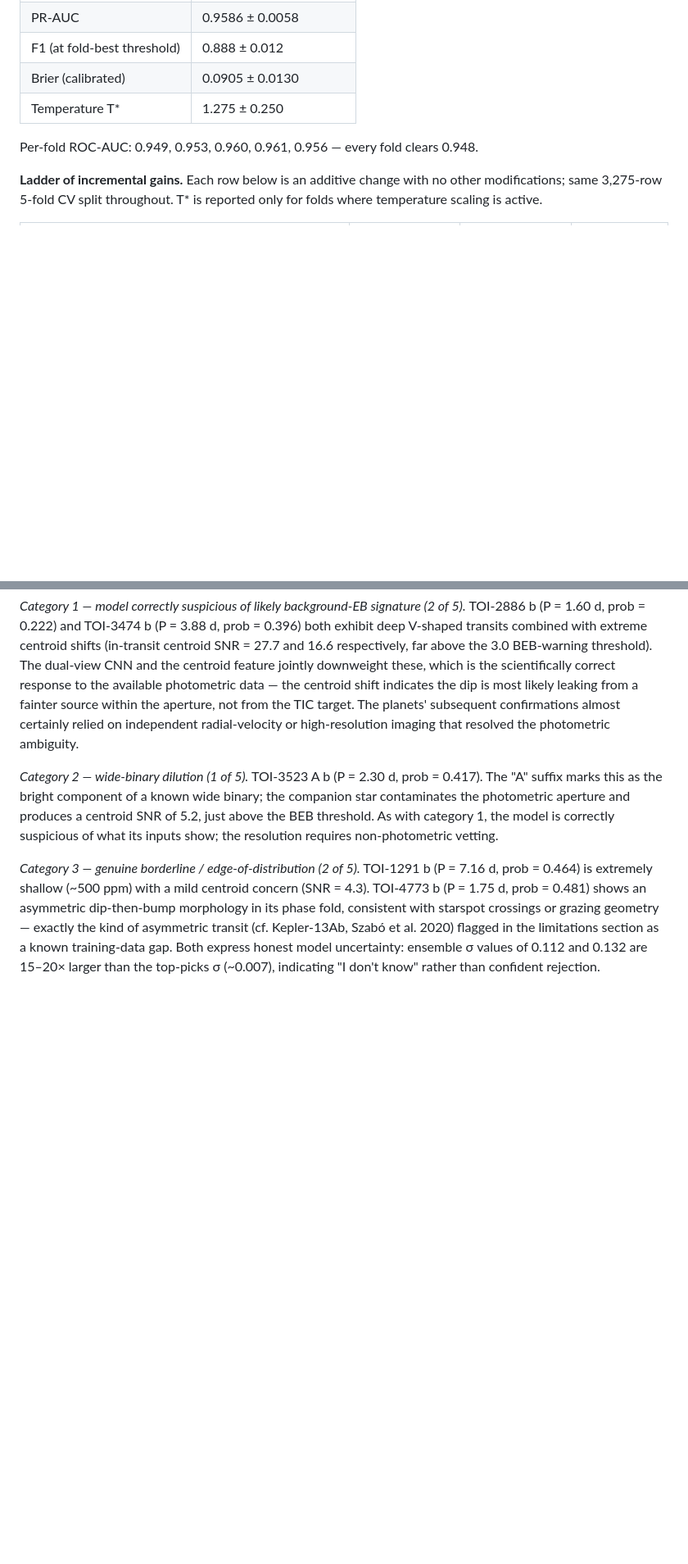
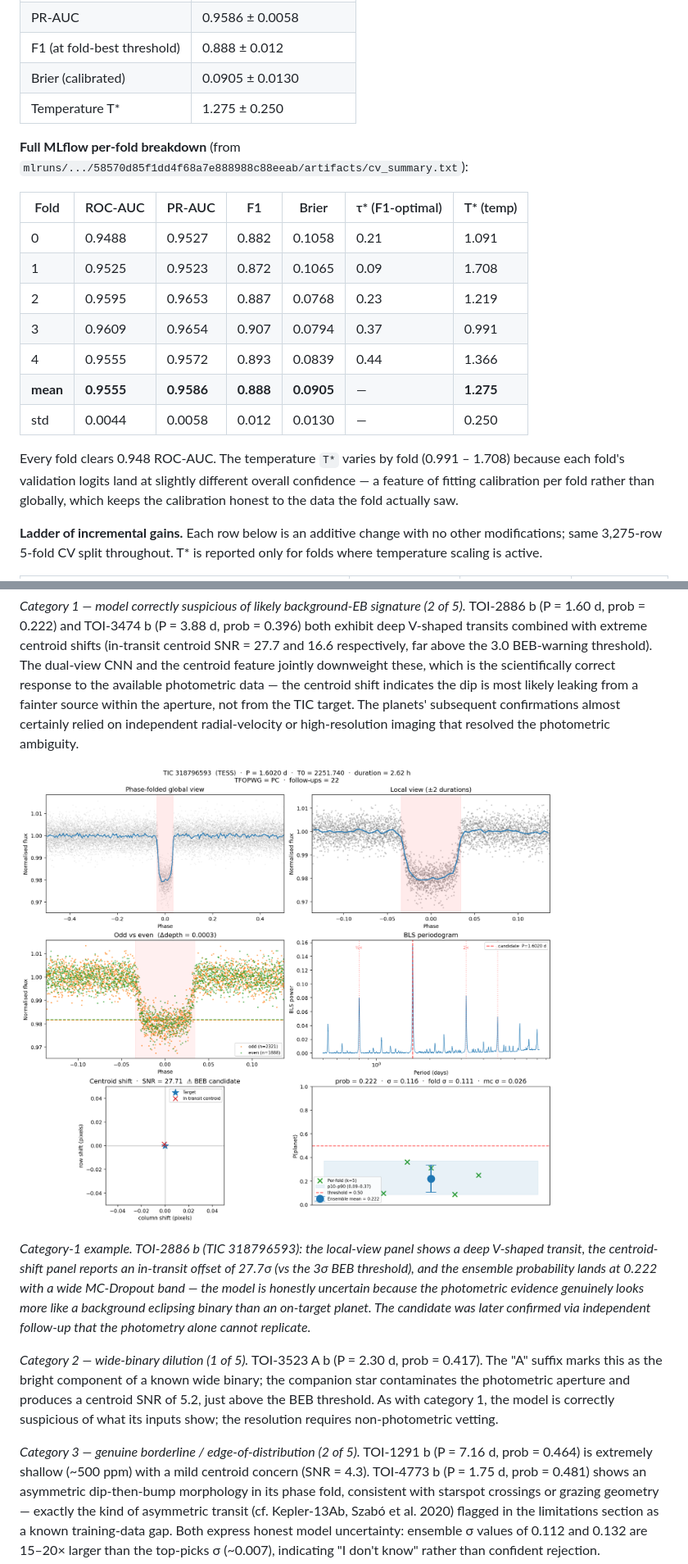
Before and after one commit to OliverDonaldson/exoplanet-hunter, a Markdown page: docs/Research_Report.md, 2 parts joined by grey strips. Shown: that part at 82% size. GitHub-like rendering; pictures changed too: docs/figures/miss-cat1_toi-2886-01_tic_318796593_beb.png (added); blank space fills up the shorter version.

```diff
--- a/docs/research_report_draft.md
+++ b/docs/Research_Report.md
@@ -153,7 +153,19 @@ Training runs are launched via Hydra (`scripts/train_model.py`); all hyperparame
 | Brier (calibrated) | 0.0905 ± 0.0130 |
 | Temperature T* | 1.275 ± 0.250 |
 
-Per-fold ROC-AUC: 0.949, 0.953, 0.960, 0.961, 0.956 — every fold clears 0.948.
+**Full MLflow per-fold breakdown** (from `mlruns/.../58570d85f1dd4f68a7e888988c88eeab/artifacts/cv_summary.txt`):
+
+| Fold | ROC-AUC | PR-AUC | F1 | Brier | τ\* (F1-optimal) | T\* (temp) |
+|---|---|---|---|---|---|---|
+| 0 | 0.9488 | 0.9527 | 0.882 | 0.1058 | 0.21 | 1.091 |
+| 1 | 0.9525 | 0.9523 | 0.872 | 0.1065 | 0.09 | 1.708 |
+| 2 | 0.9595 | 0.9653 | 0.887 | 0.0768 | 0.23 | 1.219 |
+| 3 | 0.9609 | 0.9654 | 0.907 | 0.0794 | 0.37 | 0.991 |
+| 4 | 0.9555 | 0.9572 | 0.893 | 0.0839 | 0.44 | 1.366 |
+| **mean** | **0.9555** | **0.9586** | **0.888** | **0.0905** | — | **1.275** |
+| std | 0.0044 | 0.0058 | 0.012 | 0.0130 | — | 0.250 |
+
+Every fold clears 0.948 ROC-AUC. The temperature `T*` varies by fold (0.991 – 1.708) because each fold's validation logits land at slightly different overall confidence — a feature of fitting calibration per fold rather than globally, which keeps the calibration honest to the data the fold actually saw.
 
 **Ladder of incremental gains.** Each row below is an additive change with no other modifications; same 3,275-row 5-fold CV split throughout. T* is reported only for folds where temperature scaling is active.
 
@@ -221,6 +237,10 @@ The mean `prob_mean` across the 120 confirmed planets is 0.80, consistent with w
 
 *Category 1 — model correctly suspicious of likely background-EB signature (2 of 5).* TOI-2886 b (P = 1.60 d, prob = 0.222) and TOI-3474 b (P = 3.88 d, prob = 0.396) both exhibit deep V-shaped transits combined with extreme centroid shifts (in-transit centroid SNR = 27.7 and 16.6 respectively, far above the 3.0 BEB-warning threshold). The dual-view CNN and the centroid feature jointly downweight these, which is the scientifically correct response to the available photometric data — the centroid shift indicates the dip is most likely leaking from a fainter source within the aperture, not from the TIC target. The planets' subsequent confirmations almost certainly relied on independent radial-velocity or high-resolution imaging that resolved the photometric ambiguity.
 
+![Category-1 miss: TOI-2886 b — model correctly suspicious of background-EB signature](figures/miss-cat1_toi-2886-01_tic_318796593_beb.png)
+
+*Category-1 example. TOI-2886 b (TIC 318796593): the local-view panel shows a deep V-shaped transit, the centroid-shift panel reports an in-transit offset of 27.7σ (vs the 3σ BEB threshold), and the ensemble probability lands at 0.222 with a wide MC-Dropout band — the model is honestly uncertain because the photometric evidence genuinely looks more like a background eclipsing binary than an on-target planet. The candidate was later confirmed via independent follow-up that the photometry alone cannot replicate.*
+
 *Category 2 — wide-binary dilution (1 of 5).* TOI-3523 A b (P = 2.30 d, prob = 0.417). The "A" suffix marks this as the bright component of a known wide binary; the companion star contaminates the photometric aperture and produces a centroid SNR of 5.2, just above the BEB threshold. As with category 1, the model is correctly suspicious of what its inputs show; the resolution requires non-photometric vetting.
 
 *Category 3 — genuine borderline / edge-of-distribution (2 of 5).* TOI-1291 b (P = 7.16 d, prob = 0.464) is extremely shallow (~500 ppm) with a mild centroid concern (SNR = 4.3). TOI-4773 b (P = 1.75 d, prob = 0.481) shows an asymmetric dip-then-bump morphology in its phase fold, consistent with starspot crossings or grazing geometry — exactly the kind of asymmetric transit (cf. Kepler-13Ab, Szabó et al. 2020) flagged in the limitations section as a known training-data gap. Both express honest model uncertainty: ensemble σ values of 0.112 and 0.132 are 15–20× larger than the top-picks σ (~0.007), indicating "I don't know" rather than confident rejection.
```
Also changed, not shown: other parts of docs/Research_Report.md (+9 -1 lines), README.md (+4 -4 lines), docs/methodology.md (+2 -2 lines), docs/figures/miss-cat3_toi-4773-01_tic_415276070_asymmetric.png (added).
